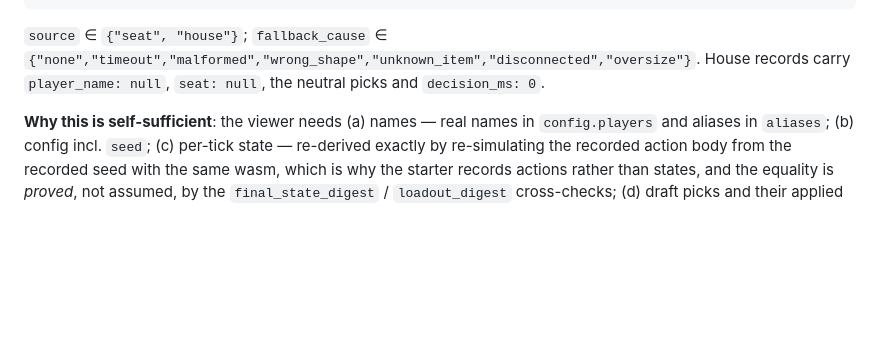
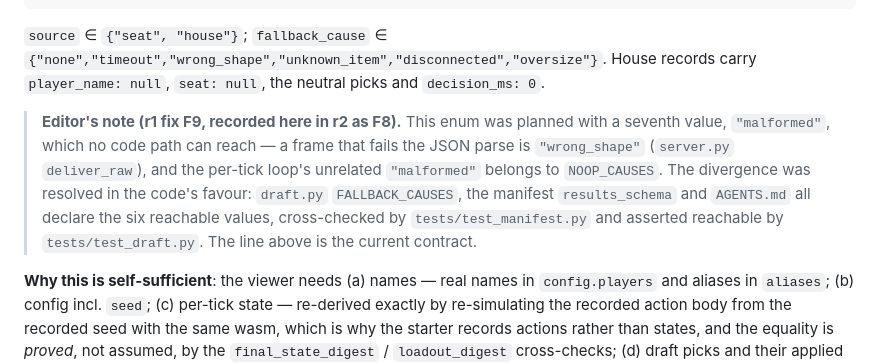
Before and after one commit to Metta-AI/cogame-derks-gym, a Markdown page: docs/plans/2026-08-28-derks-gym-design.md, the part around the change. Rendered like a GitHub page; blank space fills up the shorter version.

Commit message:
F8: correct the in-repo design note's fallback_cause enum to the six reachable values
The in-repo copy of the design note still declared the planned
seven-value enum including the unreachable "malformed", which the code,
the manifest, AGENTS.md and the tests dropped in 450c798 (r1 F9). The
\u00a7Replay format v2 line now lists the six values, with a one-line
editor's note recording why the divergence was resolved in the code's
favour and where it is cross-checked.

Nothing to do about the past commit message 450c798 ("both docs ... now
all say six" overstated a diff that did not need to touch
docs/DRAFT.md or docs/PROTOCOL.md, which already listed six): pushed
history is not rewritten. The end state it described is correct.

````diff
--- a/docs/plans/2026-08-28-derks-gym-design.md
+++ b/docs/plans/2026-08-28-derks-gym-design.md
@@ -701,8 +701,16 @@ One draft record (the **draft-reveal record**):
 ```
 
 `source` ∈ `{"seat", "house"}`; `fallback_cause` ∈
-`{"none","timeout","malformed","wrong_shape","unknown_item","disconnected","oversize"}`.
+`{"none","timeout","wrong_shape","unknown_item","disconnected","oversize"}`.
 House records carry `player_name: null`, `seat: null`, the neutral picks and `decision_ms: 0`.
+
+> **Editor's note (r1 fix F9, recorded here in r2 as F8).** This enum was planned with a seventh
+> value, `"malformed"`, which no code path can reach — a frame that fails the JSON parse is
+> `"wrong_shape"` (`server.py` `deliver_raw`), and the per-tick loop's unrelated `"malformed"`
+> belongs to `NOOP_CAUSES`. The divergence was resolved in the code's favour: `draft.py`
+> `FALLBACK_CAUSES`, the manifest `results_schema` and `AGENTS.md` all declare the six reachable
+> values, cross-checked by `tests/test_manifest.py` and asserted reachable by
+> `tests/test_draft.py`. The line above is the current contract.
 
 **Why this is self-sufficient**: the viewer needs (a) names — real names in `config.players` and
 aliases in `aliases`; (b) config incl. `seed`; (c) per-tick state — re-derived exactly by
````
